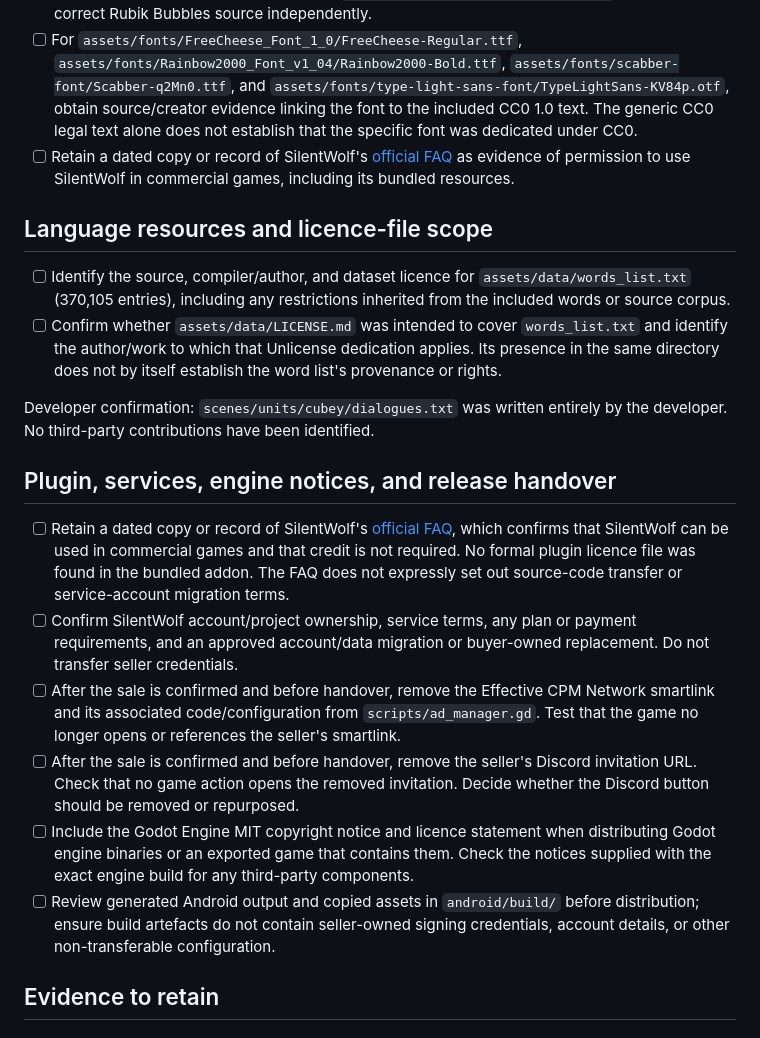
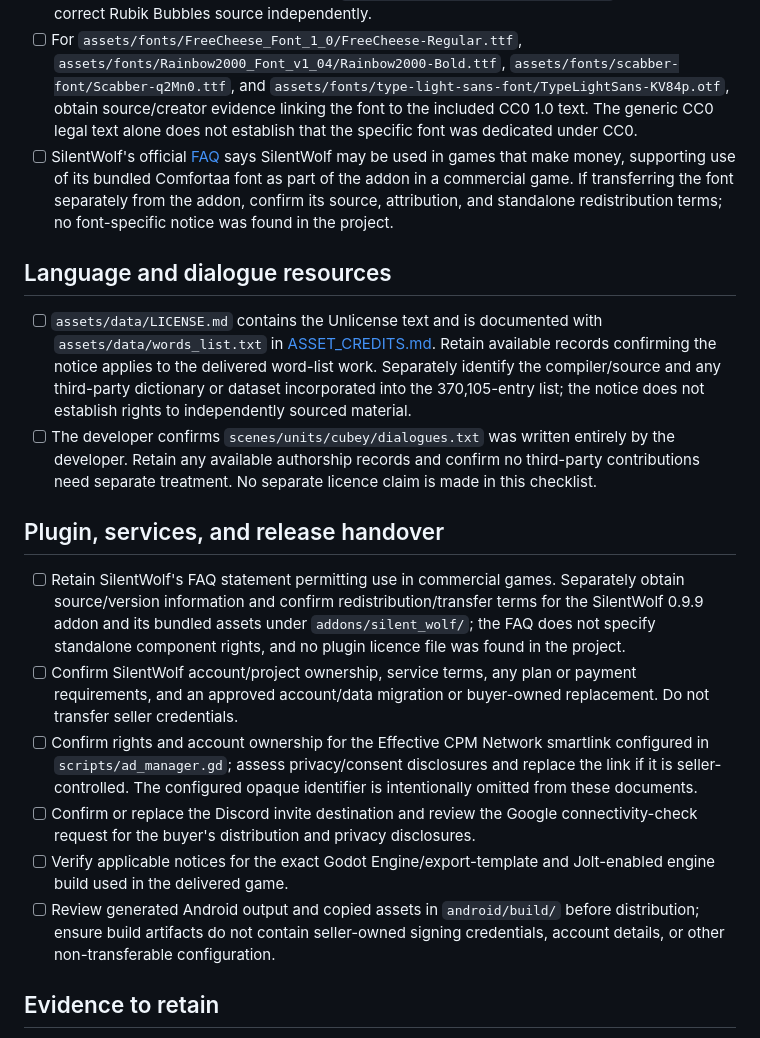
Before and after one commit to Sammy-769/vowel-stack, a Markdown page: LICENCE_VERIFICATION.md, the part around one of its changes. Drawn GitHub-style.

```diff
--- a/LICENCE_VERIFICATION.md
+++ b/LICENCE_VERIFICATION.md
@@ -20,23 +31,21 @@ This checklist records issues not conclusively resolved by the project files and
 - [ ] For `assets/fonts/DynaPuff/DynaPuff-VariableFont_wdth,wght.ttf`, `assets/fonts/Fredoka/Fredoka-Medium.ttf`, `assets/fonts/Gluten/Gluten-Medium.ttf`, `assets/fonts/Rubik_Bubbles/RubikBubbles-Regular.ttf`, and `assets/fonts/Sniglet/Sniglet-ExtraBold.ttf`, confirm each included SIL OFL 1.1 notice applies to the exact binary and follow the licence's notice/redistribution requirements.
 - [ ] Resolve the malformed upstream URL in `assets/fonts/Rubik_Bubbles/OFL.txt`; verify the correct Rubik Bubbles source independently.
 - [ ] For `assets/fonts/FreeCheese_Font_1_0/FreeCheese-Regular.ttf`, `assets/fonts/Rainbow2000_Font_v1_04/Rainbow2000-Bold.ttf`, `assets/fonts/scabber-font/Scabber-q2Mn0.ttf`, and `assets/fonts/type-light-sans-font/TypeLightSans-KV84p.otf`, obtain source/creator evidence linking the font to the included CC0 1.0 text. The generic CC0 legal text alone does not establish that the specific font was dedicated under CC0.
-- [ ] Retain a dated copy or record of SilentWolf's [official FAQ](https://silentwolf.com/) as evidence of permission to use SilentWolf in commercial games, including its bundled resources.
+- [ ] SilentWolf's official [FAQ](https://silentwolf.com/) says SilentWolf may be used in games that make money, supporting use of its bundled Comfortaa font as part of the addon in a commercial game. If transferring the font separately from the addon, confirm its source, attribution, and standalone redistribution terms; no font-specific notice was found in the project.
 
-## Language resources and licence-file scope
+## Language and dialogue resources
 
-- [ ] Identify the source, compiler/author, and dataset licence for `assets/data/words_list.txt` (370,105 entries), including any restrictions inherited from the included words or source corpus.
-- [ ] Confirm whether `assets/data/LICENSE.md` was intended to cover `words_list.txt` and identify the author/work to which that Unlicense dedication applies. Its presence in the same directory does not by itself establish the word list's provenance or rights.
+- [ ] `assets/data/LICENSE.md` contains the Unlicense text and is documented with `assets/data/words_list.txt` in [ASSET_CREDITS.md](./ASSET_CREDITS.md). Retain available records confirming the notice applies to the delivered word-list work. Separately identify the compiler/source and any third-party dictionary or dataset incorporated into the 370,105-entry list; the notice does not establish rights to independently sourced material.
+- [ ] The developer confirms `scenes/units/cubey/dialogues.txt` was written entirely by the developer. Retain any available authorship records and confirm no third-party contributions need separate treatment. No separate licence claim is made in this checklist.
 
-Developer confirmation: `scenes/units/cubey/dialogues.txt` was written entirely by the developer. No third-party contributions have been identified.
+## Plugin, services, and release handover
 
-## Plugin, services, engine notices, and release handover
-
-- [ ] Retain a dated copy or record of SilentWolf's [official FAQ](https://silentwolf.com/), which confirms that SilentWolf can be used in commercial games and that credit is not required. No formal plugin licence file was found in the bundled addon. The FAQ does not expressly set out source-code transfer or service-account migration terms.
+- [ ] Retain SilentWolf's FAQ statement permitting use in commercial games. Separately obtain source/version information and confirm redistribution/transfer terms for the SilentWolf 0.9.9 addon and its bundled assets under `addons/silent_wolf/`; the FAQ does not specify standalone component rights, and no plugin licence file was found in the project.
 - [ ] Confirm SilentWolf account/project ownership, service terms, any plan or payment requirements, and an approved account/data migration or buyer-owned replacement. Do not transfer seller credentials.
-- [ ] After the sale is confirmed and before handover, remove the Effective CPM Network smartlink and its associated code/configuration from `scripts/ad_manager.gd`. Test that the game no longer opens or references the seller's smartlink.
-- [ ] After the sale is confirmed and before handover, remove the seller's Discord invitation URL. Check that no game action opens the removed invitation. Decide whether the Discord button should be removed or repurposed.
-- [ ] Include the Godot Engine MIT copyright notice and licence statement when distributing Godot engine binaries or an exported game that contains them. Check the notices supplied with the exact engine build for any third-party components.
-- [ ] Review generated Android output and copied assets in `android/build/` before distribution; ensure build artefacts do not contain seller-owned signing credentials, account details, or other non-transferable configuration.
+- [ ] Confirm rights and account ownership for the Effective CPM Network smartlink configured in `scripts/ad_manager.gd`; assess privacy/consent disclosures and replace the link if it is seller-controlled. The configured opaque identifier is intentionally omitted from these documents.
+- [ ] Confirm or replace the Discord invite destination and review the Google connectivity-check request for the buyer's distribution and privacy disclosures.
+- [ ] Verify applicable notices for the exact Godot Engine/export-template and Jolt-enabled engine build used in the delivered game.
+- [ ] Review generated Android output and copied assets in `android/build/` before distribution; ensure build artifacts do not contain seller-owned signing credentials, account details, or other non-transferable configuration.
 
 ## Evidence to retain
 
```
Also changed, not shown: other parts of LICENCE_VERIFICATION.md (+20 -9 lines).
